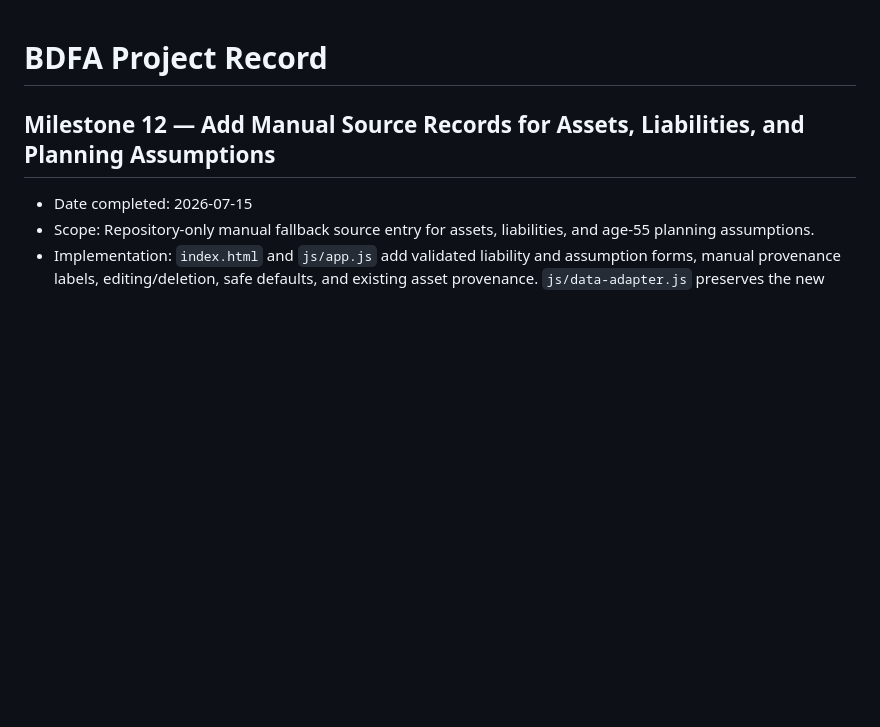
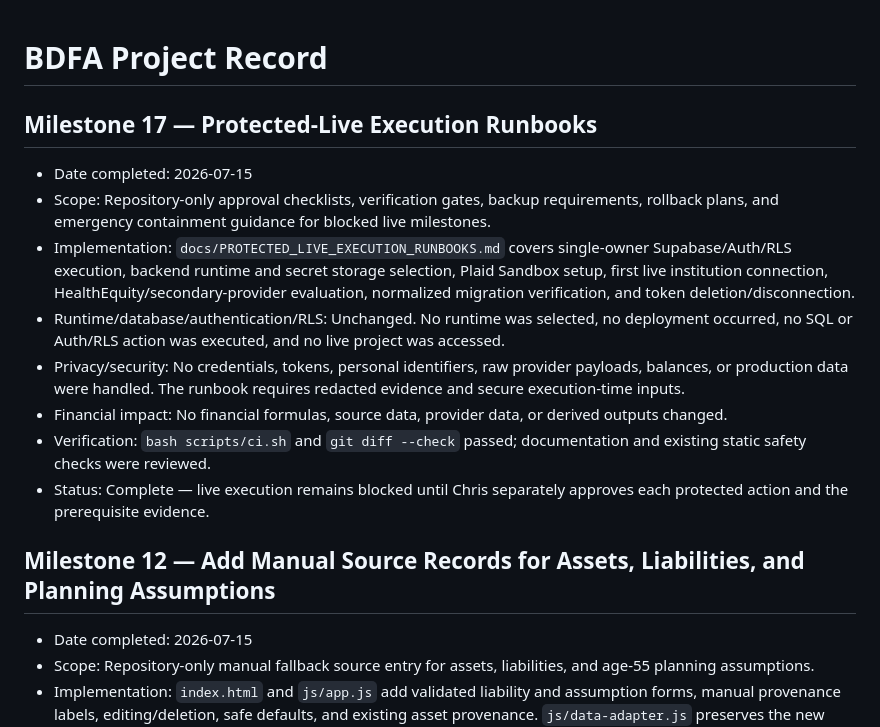
Before and after one commit to kool1160/BDFA, a Markdown page: docs/PROJECT_RECORD.md, the part around the change. Rendered like a GitHub page; blank space fills up the shorter version.

Commit message:
feat: execute BDFA milestone 17

```diff
--- a/docs/PROJECT_RECORD.md
+++ b/docs/PROJECT_RECORD.md
@@ -1,4 +1,15 @@
 # BDFA Project Record
+
+## Milestone 17 — Protected-Live Execution Runbooks
+
+- Date completed: 2026-07-15
+- Scope: Repository-only approval checklists, verification gates, backup requirements, rollback plans, and emergency containment guidance for blocked live milestones.
+- Implementation: `docs/PROTECTED_LIVE_EXECUTION_RUNBOOKS.md` covers single-owner Supabase/Auth/RLS execution, backend runtime and secret storage selection, Plaid Sandbox setup, first live institution connection, HealthEquity/secondary-provider evaluation, normalized migration verification, and token deletion/disconnection.
+- Runtime/database/authentication/RLS: Unchanged. No runtime was selected, no deployment occurred, no SQL or Auth/RLS action was executed, and no live project was accessed.
+- Privacy/security: No credentials, tokens, personal identifiers, raw provider payloads, balances, or production data were handled. The runbook requires redacted evidence and secure execution-time inputs.
+- Financial impact: No financial formulas, source data, provider data, or derived outputs changed.
+- Verification: `bash scripts/ci.sh` and `git diff --check` passed; documentation and existing static safety checks were reviewed.
+- Status: Complete — live execution remains blocked until Chris separately approves each protected action and the prerequisite evidence.
 
 ## Milestone 12 — Add Manual Source Records for Assets, Liabilities, and Planning Assumptions
 
```
Also changed, not shown: BACKLOG.md (+9 -1 lines), docs/PROTECTED_LIVE_EXECUTION_RUNBOOKS.md (added, +244 -0 lines).
